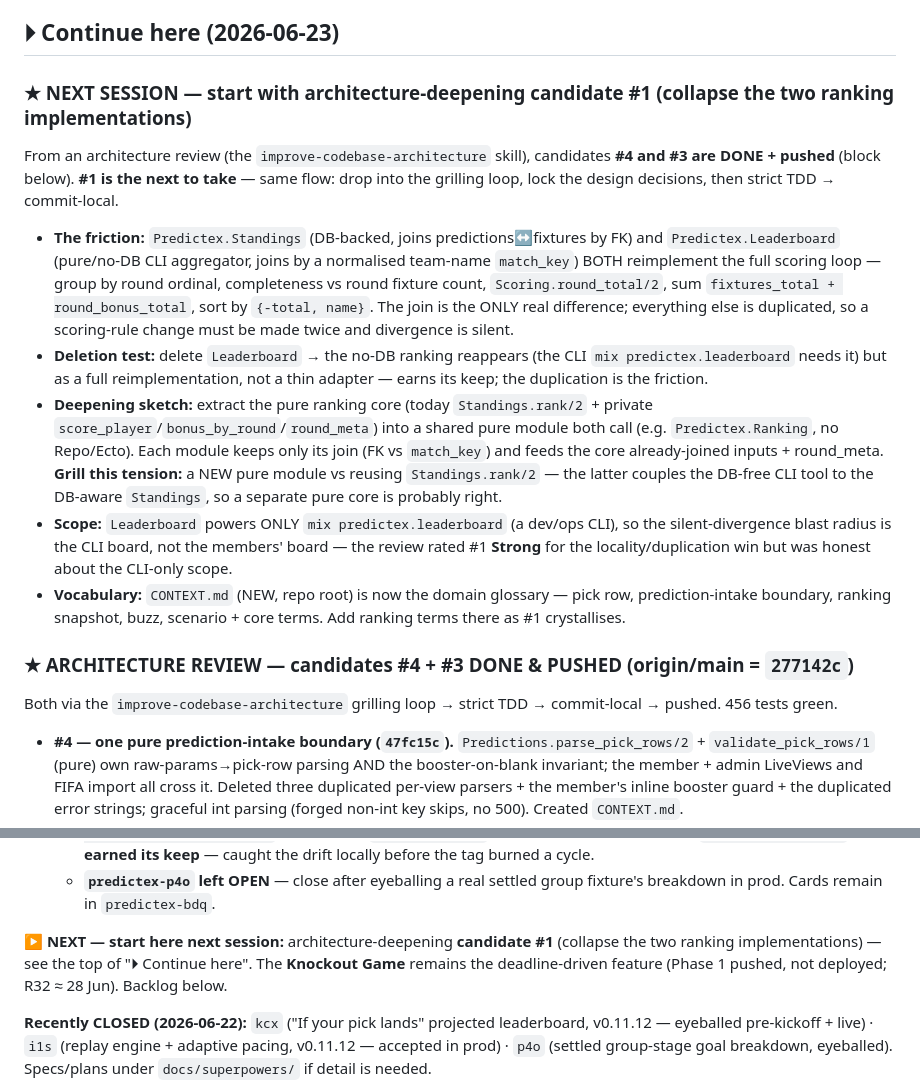
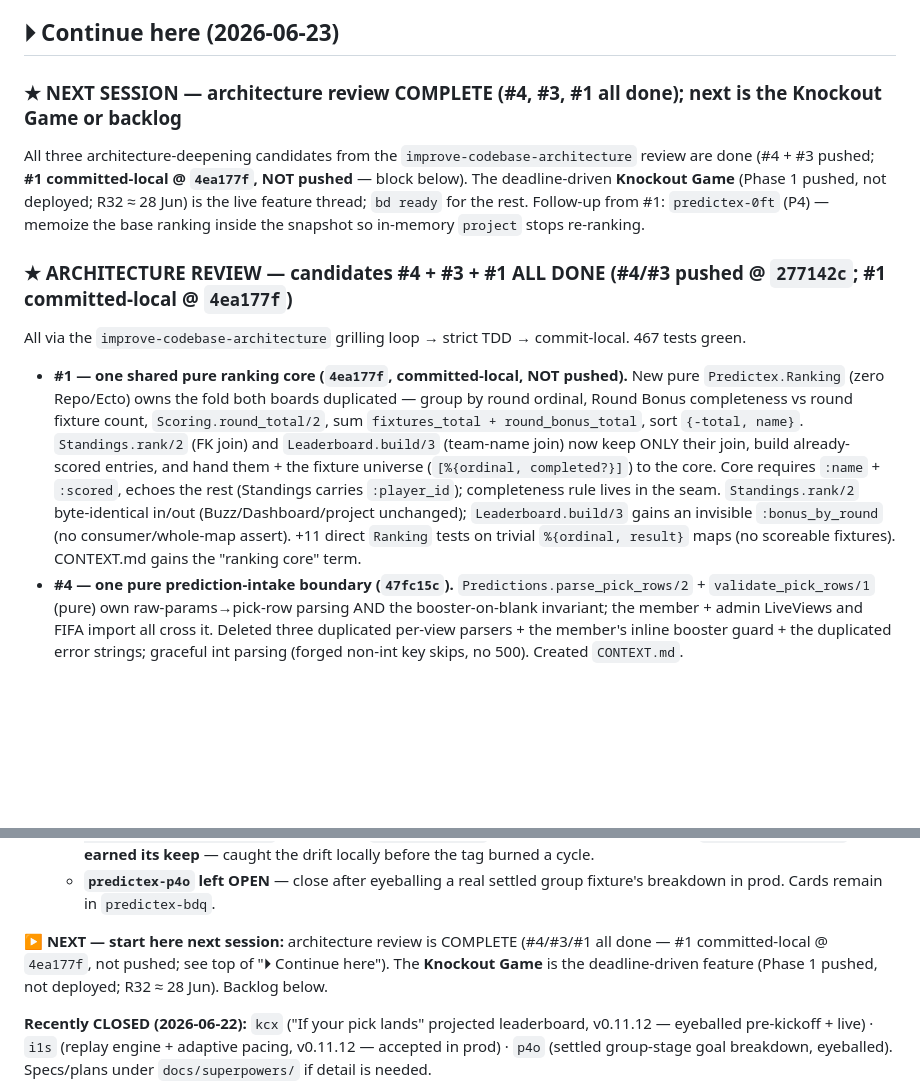
Before and after one commit to davewil/predictex, a Markdown page: RESUME.md, 2 parts joined by grey strips. Drawn GitHub-style; blank space fills up the shorter version.

Commit message:
docs(resume): architecture candidate #1 done (ranking core, committed-local @ 4ea177f)
Co-Authored-By: Claude Opus 4.8 (1M context) <noreply@anthropic.com>

```diff
--- a/RESUME.md
+++ b/RESUME.md
@@ -58,33 +58,25 @@ the app scores them against real results and ranks a leaderboard.
 
 ## ⏵ Continue here (2026-06-23)
 
-### ★ NEXT SESSION — start with architecture-deepening candidate #1 (collapse the two ranking implementations)
+### ★ NEXT SESSION — architecture review COMPLETE (#4, #3, #1 all done); next is the Knockout Game or backlog
 
-From an architecture review (the `improve-codebase-architecture` skill), candidates **#4 and #3 are DONE +
-pushed** (block below). **#1 is the next to take** — same flow: drop into the grilling loop, lock the design
-decisions, then strict TDD → commit-local.
+All three architecture-deepening candidates from the `improve-codebase-architecture` review are done (#4 + #3
+pushed; **#1 committed-local @ `4ea177f`, NOT pushed** — block below). The deadline-driven **Knockout Game**
+(Phase 1 pushed, not deployed; R32 ≈ 28 Jun) is the live feature thread; `bd ready` for the rest. Follow-up
+from #1: `predictex-0ft` (P4) — memoize the base ranking inside the snapshot so in-memory `project` stops
+re-ranking.
 
-- **The friction:** `Predictex.Standings` (DB-backed, joins predictions↔fixtures by FK) and
-  `Predictex.Leaderboard` (pure/no-DB CLI aggregator, joins by a normalised team-name `match_key`) BOTH
-  reimplement the full scoring loop — group by round ordinal, completeness vs round fixture count,
-  `Scoring.round_total/2`, sum `fixtures_total + round_bonus_total`, sort by `{-total, name}`. The join is the
-  ONLY real difference; everything else is duplicated, so a scoring-rule change must be made twice and divergence
-  is silent.
-- **Deletion test:** delete `Leaderboard` → the no-DB ranking reappears (the CLI `mix predictex.leaderboard`
-  needs it) but as a full reimplementation, not a thin adapter — earns its keep; the duplication is the friction.
-- **Deepening sketch:** extract the pure ranking core (today `Standings.rank/2` + private
-  `score_player`/`bonus_by_round`/`round_meta`) into a shared pure module both call (e.g. `Predictex.Ranking`, no
-  Repo/Ecto). Each module keeps only its join (FK vs `match_key`) and feeds the core already-joined inputs +
-  round_meta. **Grill this tension:** a NEW pure module vs reusing `Standings.rank/2` — the latter couples the
-  DB-free CLI tool to the DB-aware `Standings`, so a separate pure core is probably right.
-- **Scope:** `Leaderboard` powers ONLY `mix predictex.leaderboard` (a dev/ops CLI), so the silent-divergence
-  blast radius is the CLI board, not the members' board — the review rated #1 **Strong** for the
-  locality/duplication win but was honest about the CLI-only scope.
-- **Vocabulary:** `CONTEXT.md` (NEW, repo root) is now the domain glossary — pick row, prediction-intake
-  boundary, ranking snapshot, buzz, scenario + core terms. Add ranking terms there as #1 crystallises.
-
-### ★ ARCHITECTURE REVIEW — candidates #4 + #3 DONE & PUSHED (origin/main = `277142c`)
-Both via the `improve-codebase-architecture` grilling loop → strict TDD → commit-local → pushed. 456 tests green.
+### ★ ARCHITECTURE REVIEW — candidates #4 + #3 + #1 ALL DONE (#4/#3 pushed @ `277142c`; #1 committed-local @ `4ea177f`)
+All via the `improve-codebase-architecture` grilling loop → strict TDD → commit-local. 467 tests green.
+- **#1 — one shared pure ranking core (`4ea177f`, committed-local, NOT pushed).** New pure `Predictex.Ranking`
+  (zero Repo/Ecto) owns the fold both boards duplicated — group by round ordinal, Round Bonus completeness vs
+  round fixture count, `Scoring.round_total/2`, sum `fixtures_total + round_bonus_total`, sort `{-total, name}`.
+  `Standings.rank/2` (FK join) and `Leaderboard.build/3` (team-name join) now keep ONLY their join, build
+  already-scored entries, and hand them + the fixture universe (`[%{ordinal, completed?}]`) to the core. Core
+  requires `:name` + `:scored`, echoes the rest (Standings carries `:player_id`); completeness rule lives in the
+  seam. `Standings.rank/2` byte-identical in/out (Buzz/Dashboard/project unchanged); `Leaderboard.build/3` gains
+  an invisible `:bonus_by_round` (no consumer/whole-map assert). +11 direct `Ranking` tests on trivial
+  `%{ordinal, result}` maps (no scoreable fixtures). CONTEXT.md gains the "ranking core" term.
 - **#4 — one pure prediction-intake boundary (`47fc15c`).** `Predictions.parse_pick_rows/2` +
   `validate_pick_rows/1` (pure) own raw-params→pick-row parsing AND the booster-on-blank invariant; the member +
   admin LiveViews and FIFA import all cross it. Deleted three duplicated per-view parsers + the member's inline
@@ -197,8 +189,8 @@ bracket resolution. Next session picks from the backlog below.
   - **`predictex-p4o` left OPEN** — close after eyeballing a real settled group fixture's breakdown in prod.
     Cards remain in `predictex-bdq`.
 
-**▶ NEXT — start here next session:** architecture-deepening **candidate #1** (collapse the two ranking
-implementations) — see the top of "⏵ Continue here". The **Knockout Game** remains the deadline-driven feature
+**▶ NEXT — start here next session:** architecture review is COMPLETE (#4/#3/#1 all done — #1 committed-local
+@ `4ea177f`, not pushed; see top of "⏵ Continue here"). The **Knockout Game** is the deadline-driven feature
 (Phase 1 pushed, not deployed; R32 ≈ 28 Jun). Backlog below.
 
 **Recently CLOSED (2026-06-22):** `kcx` ("If your pick lands" projected leaderboard, v0.11.12 — eyeballed
```
